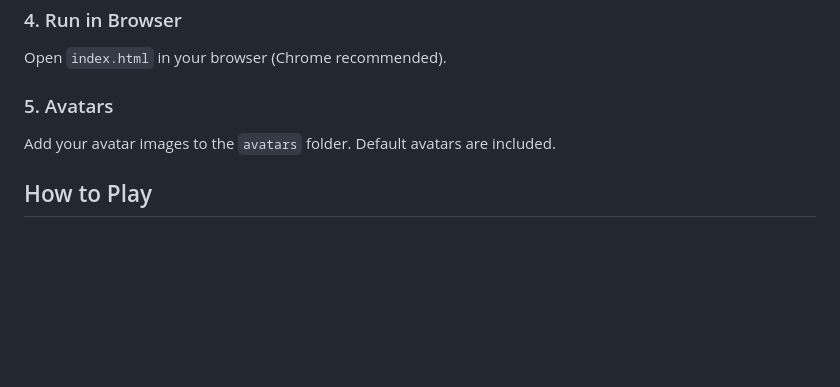
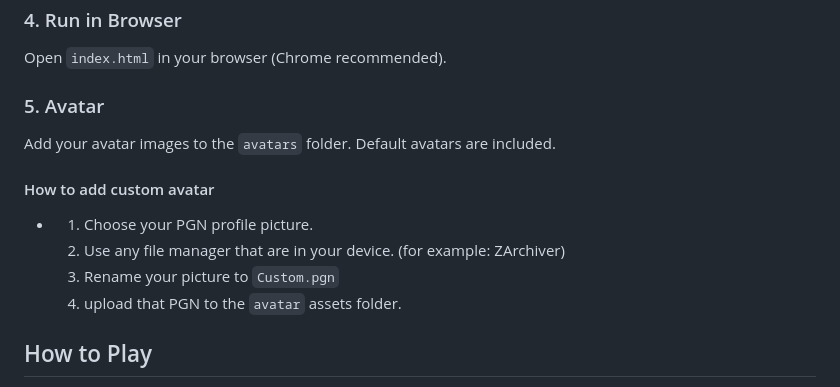
Before and after one commit to Tonmoy-KS/Pong-Ultimate-WLAN, a Markdown page: README.md, the part around the change. Rendered like a GitHub page; blank space fills up the shorter version.

```diff
--- a/README.md
+++ b/README.md
@@ -49,9 +49,15 @@ To play WAN multiplayer, ensure this port is accessible to other devices (port f
 
 Open `index.html` in your browser (Chrome recommended).
 
-### 5. Avatars
+### 5. Avatar
 
 Add your avatar images to the `avatars` folder. Default avatars are included.
+
+#### How to add custom avatar
+* 1. Choose your PGN profile picture.
+  2. Use any file manager that are in your device. (for example: ZArchiver)
+  3. Rename your picture to `Custom.pgn`
+  4. upload that PGN to the `avatar` assets folder.
 
 ## How to Play
 
```
